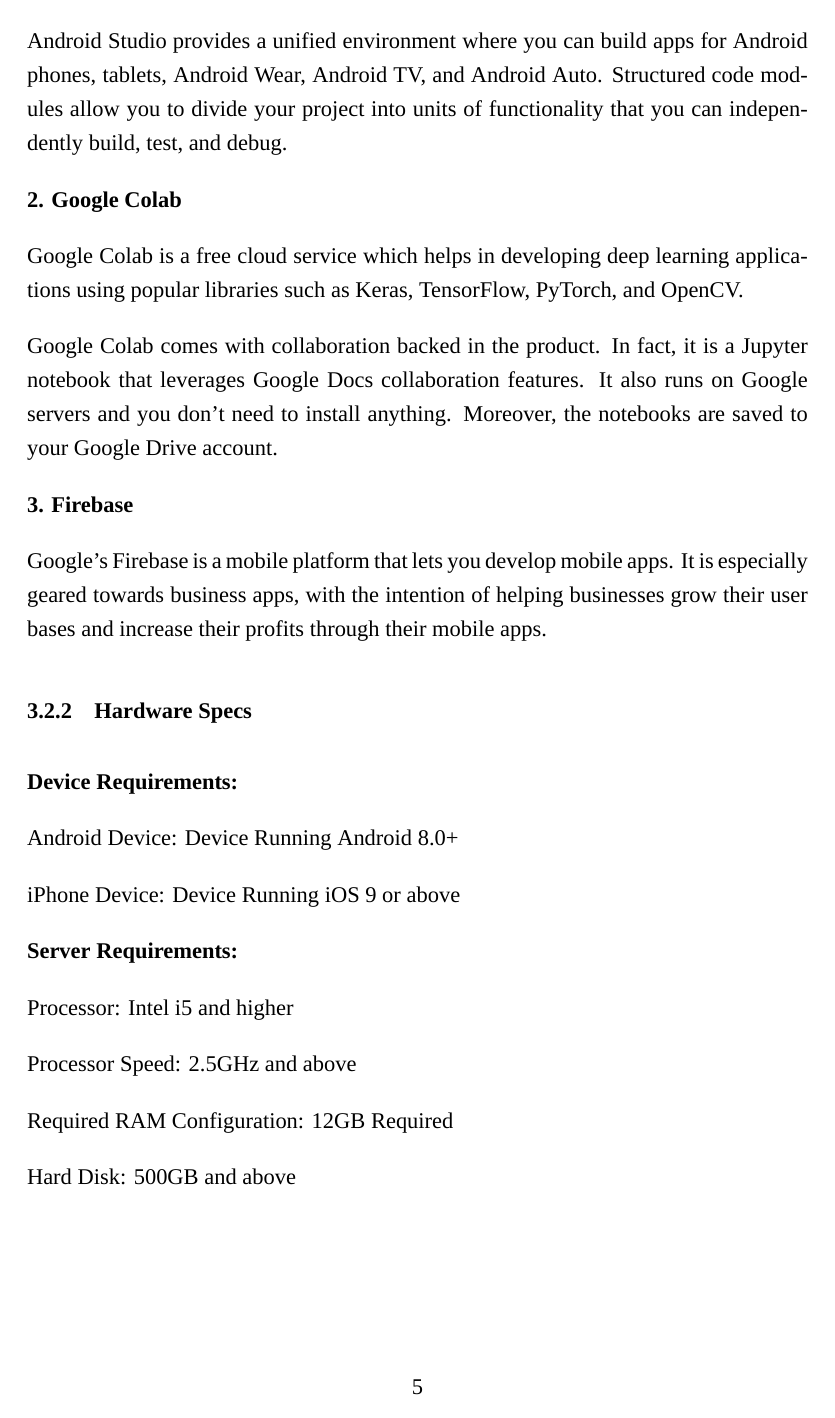
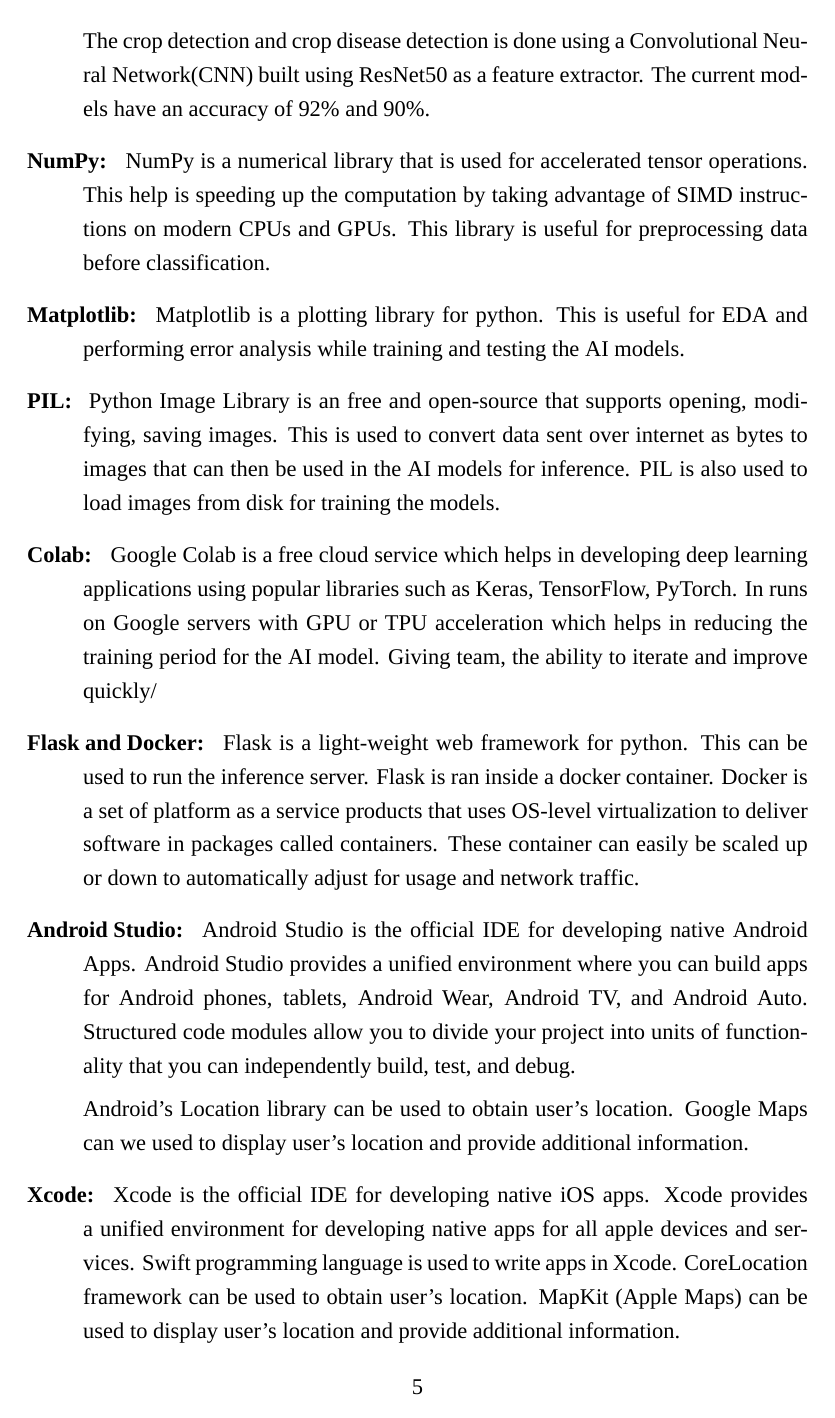
Before and after one commit to bshreddy/Kushagra-Report, a LaTeX thesis (Report.tex, which reads chapters/03_requirements_and_specifications.tex): page 11 of 14 before the commit and page 11 of 15 after it. Compiled offline with XeLaTeX; a missing font is replaced by an installed copy or a similar font.

Commit message:
Added points and formatting

```diff
--- a/chapters/03_requirements_and_specifications.tex
+++ b/chapters/03_requirements_and_specifications.tex
@@ -40,25 +35,34 @@
+  The crop detection and crop disease detection is done using a Convolutional Neural Network(CNN) built using ResNet50 as a feature extractor.
+  The current models have an accuracy of 92\% and 90\%.
 
-Android Studio is Android's official IDE.
-It is purpose-built for Android to accelerate your development and help you build the highest-quality apps for every Android device.\par
+  \item[NumPy: ] NumPy is a numerical library that is used for accelerated tensor operations. This help is speeding up the computation by
+  taking advantage of SIMD instructions on modern CPUs and GPUs. This library is useful for preprocessing data before classification.
 
-Android Studio provides a unified environment where you can build apps for
-Android phones, tablets, Android Wear, Android TV, and Android Auto.
-Structured code modules allow you to divide your project into units of functionality
-that you can independently build, test, and debug.\par
+  \item[Matplotlib: ] Matplotlib is a plotting library for python. This is useful for EDA and performing error analysis while training
+  and testing the AI models.
 
-\textbf{2. Google Colab}
+  \item[PIL: ] Python Image Library is an free and open-source that supports opening, modifying, saving images. This is used to convert data
+  sent over internet as bytes to images that can then be used in the AI models for inference. PIL is also used to load images from disk for
+  training the models.
 
-Google Colab is a free cloud service which helps in developing deep learning applications
-using popular libraries such as Keras, TensorFlow, PyTorch, and OpenCV.\par
+  \item[Colab: ] Google Colab is a free cloud service which helps in developing deep learning applications using popular libraries such
+  as Keras, TensorFlow, PyTorch. In runs on Google servers with GPU or TPU acceleration which helps in reducing the training period for
+  the AI model. Giving team, the ability to iterate and improve quickly/
 
+  \item[Flask and Docker: ] Flask is a light-weight web framework for python. This can be used to run the inference server. Flask is ran
+  inside a docker container. Docker is a set of platform as a service products that uses OS-level virtualization to deliver software in
+  packages called containers. These container can easily be scaled up or down to automatically adjust for usage and network traffic.
 
-Google Colab comes with collaboration backed in the product.
-In fact, it is a Jupyter notebook that leverages Google Docs collaboration features.
-It also runs on Google servers and you don’t need to install anything.
-Moreover, the notebooks are saved to your Google Drive account.\par
+  \item[Android Studio: ] Android Studio is the official IDE for developing native Android Apps. Android Studio provides a unified
+  environment where you can build apps for Android phones, tablets, Android Wear, Android TV, and Android Auto. Structured code modules
+  allow you to  divide your project into units of functionality that you can independently build, test, and debug.\par
+  Android's Location library can be used to obtain user's location. Google Maps can we used to display user's location and provide
+  additional information.
 
+  \item[Xcode: ] Xcode is the official IDE for developing native iOS apps. Xcode provides a unified environment for developing native apps
+  for all apple devices and services. Swift programming language is used to write apps in Xcode. CoreLocation framework can be used to
+  obtain user's location. MapKit (Apple Maps) can be used to display user's location and provide additional information.\par
 
-\textbf{3. Firebase}
+  \item Apps can be localized to make them be available in multiple language, so more people can use the app without english being a
+  hindrance.
 
-Google’s Firebase is a mobile platform that lets you develop mobile apps.
-It is especially geared towards business apps, with the intention of helping businesses grow their user bases and increase their profits through their mobile apps.\par
@@ -66,19 +80 @@
 
-\subsection{Hardware Specs}
-
-\textbf{Device Requirements:}
-
-Android Device: Device Running Android 8.0+
-
-iPhone Device: Device Running iOS 9 or above
-
-
-\textbf{Server Requirements:}
-
-Processor: Intel i5 and higher
-
-Processor Speed: 2.5GHz and above
-
-Required RAM Configuration: 12GB Required
-
-Hard Disk: 500GB and above
```
Also changed, not shown: chapters/03_requirements_and_specifications.tex (50 more changed lines).
